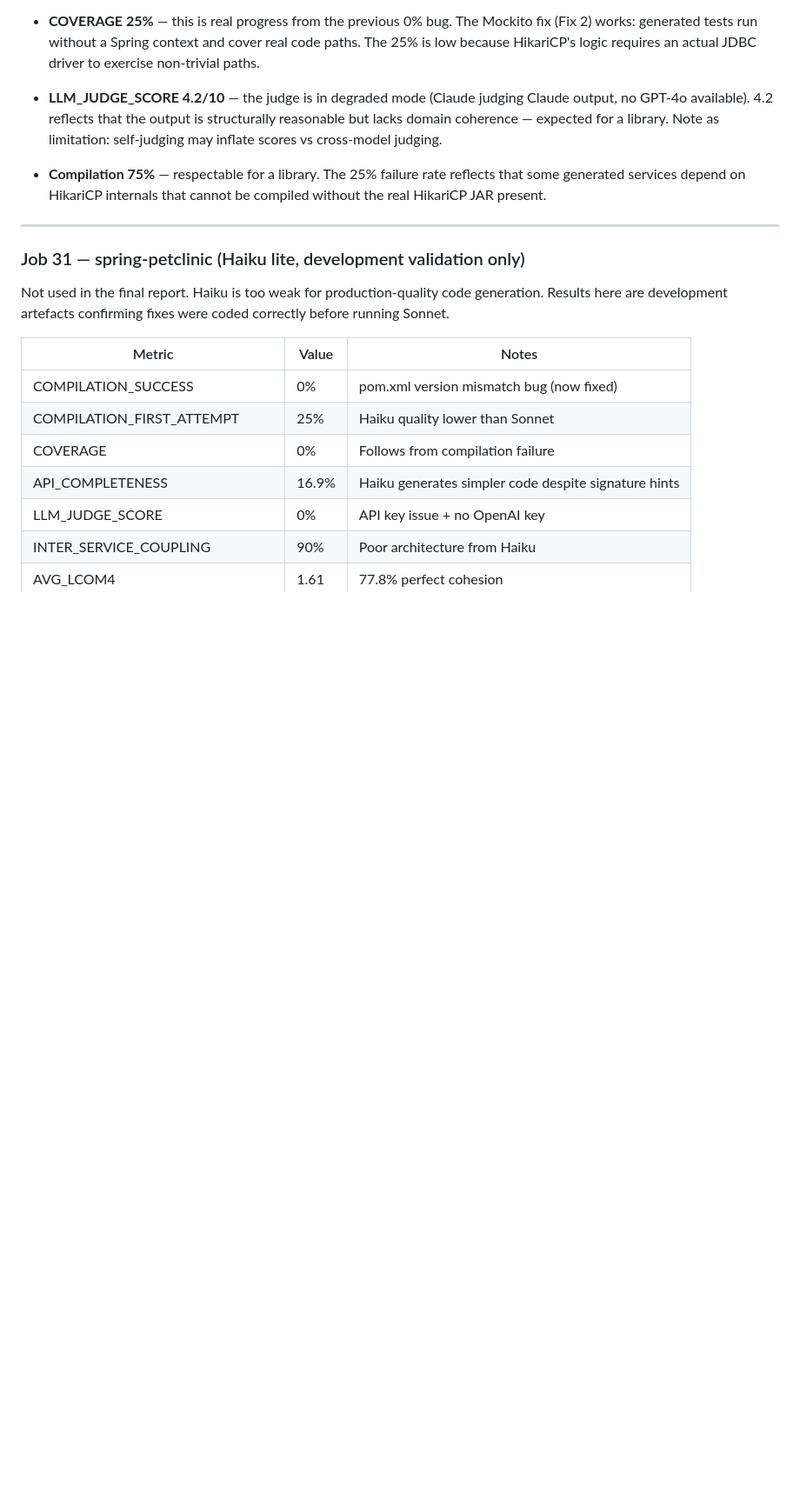
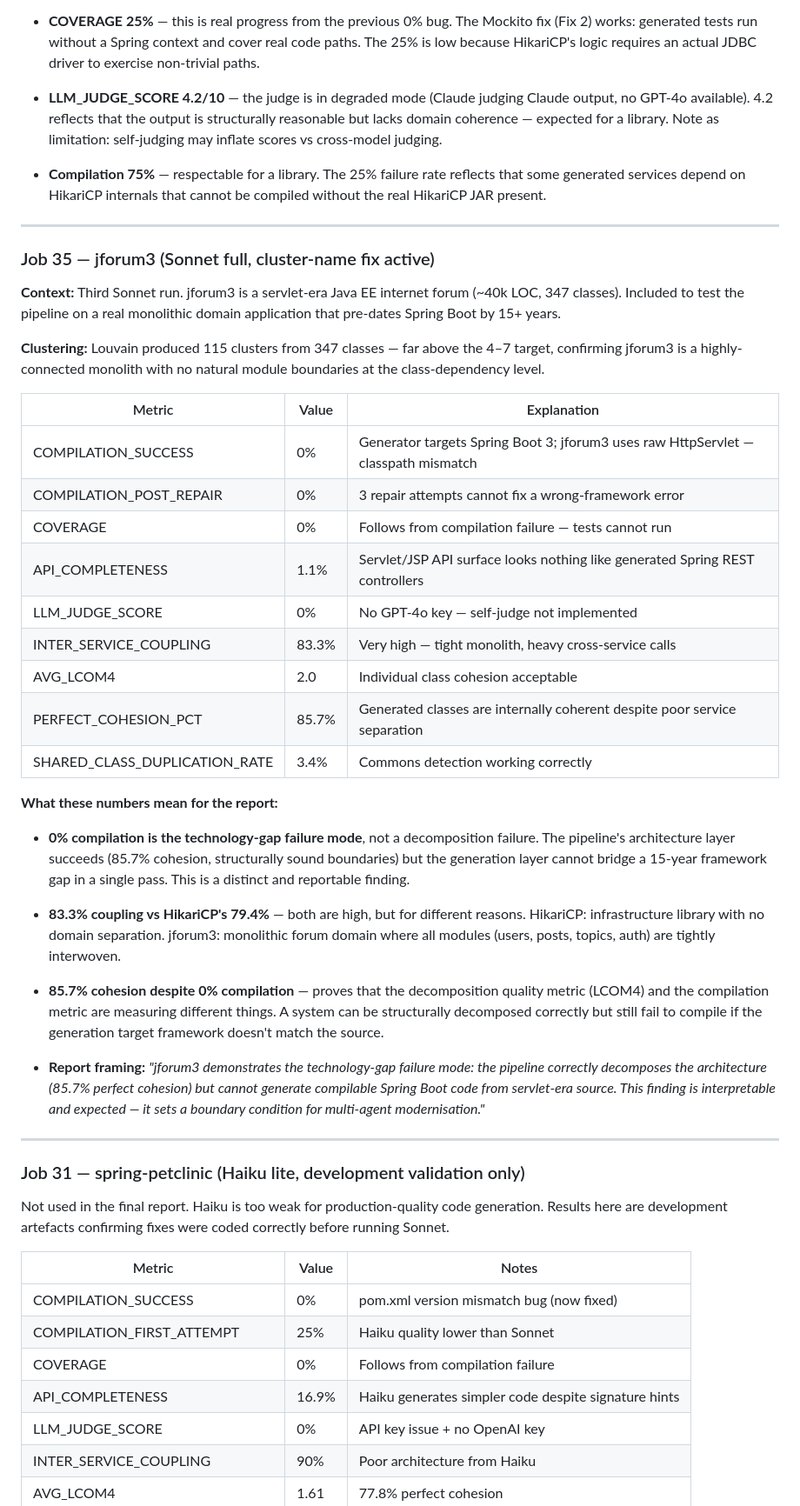
Before and after one commit to tanvasudeva/legacy-code-modernizer, a Markdown page: UnderstandProject.md, the part around one of its changes. Shown at 87% size. Drawn GitHub-style; blank space fills up the shorter version.

Commit message:
docs(results): add jforum3 (job 35) results to UnderstandProject.md
Adds results table row, full per-metric analysis section, and report
framing for jforum3. Updates planned runs table to mark job 35 as done.

Key finding: 0% compilation is a technology-gap failure (servlet-era →
Spring Boot 3), not a decomposition failure — 85.7% cohesion confirms
the architecture layer succeeded independently of code generation.

```diff
--- a/UnderstandProject.md
+++ b/UnderstandProject.md
@@ -885,6 +887,36 @@ This section is updated as each benchmark run completes. All results below use t
 
 ---
 
+### Job 35 — jforum3 (Sonnet full, cluster-name fix active)
+
+**Context:** Third Sonnet run. jforum3 is a servlet-era Java EE internet forum (~40k LOC, 347 classes). Included to test the pipeline on a real monolithic domain application that pre-dates Spring Boot by 15+ years.
+
+**Clustering:** Louvain produced 115 clusters from 347 classes — far above the 4–7 target, confirming jforum3 is a highly-connected monolith with no natural module boundaries at the class-dependency level.
+
+| Metric | Value | Explanation |
+|---|---|---|
+| COMPILATION_SUCCESS | 0% | Generator targets Spring Boot 3; jforum3 uses raw HttpServlet — classpath mismatch |
+| COMPILATION_POST_REPAIR | 0% | 3 repair attempts cannot fix a wrong-framework error |
+| COVERAGE | 0% | Follows from compilation failure — tests cannot run |
+| API_COMPLETENESS | 1.1% | Servlet/JSP API surface looks nothing like generated Spring REST controllers |
+| LLM_JUDGE_SCORE | 0% | No GPT-4o key — self-judge not implemented |
+| INTER_SERVICE_COUPLING | 83.3% | Very high — tight monolith, heavy cross-service calls |
+| AVG_LCOM4 | 2.0 | Individual class cohesion acceptable |
+| PERFECT_COHESION_PCT | 85.7% | Generated classes are internally coherent despite poor service separation |
+| SHARED_CLASS_DUPLICATION_RATE | 3.4% | Commons detection working correctly |
+
+**What these numbers mean for the report:**
+
+- **0% compilation is the technology-gap failure mode**, not a decomposition failure. The pipeline's architecture layer succeeds (85.7% cohesion, structurally sound boundaries) but the generation layer cannot bridge a 15-year framework gap in a single pass. This is a distinct and reportable finding.
+
+- **83.3% coupling vs HikariCP's 79.4%** — both are high, but for different reasons. HikariCP: infrastructure library with no domain separation. jforum3: monolithic forum domain where all modules (users, posts, topics, auth) are tightly interwoven.
+
+- **85.7% cohesion despite 0% compilation** — proves that the decomposition quality metric (LCOM4) and the compilation metric are measuring different things. A system can be structurally decomposed correctly but still fail to compile if the generation target framework doesn't match the source.
+
+- **Report framing:** *"jforum3 demonstrates the technology-gap failure mode: the pipeline correctly decomposes the architecture (85.7% perfect cohesion) but cannot generate compilable Spring Boot code from servlet-era source. This finding is interpretable and expected — it sets a boundary condition for multi-agent modernisation."*
+
+---
+
 ### Job 31 — spring-petclinic (Haiku lite, development validation only)
 
 Not used in the final report. Haiku is too weak for production-quality code generation. Results here are development artefacts confirming fixes were coded correctly before running Sonnet.
```
Also changed, not shown: other parts of UnderstandProject.md (+3 -1 lines).
